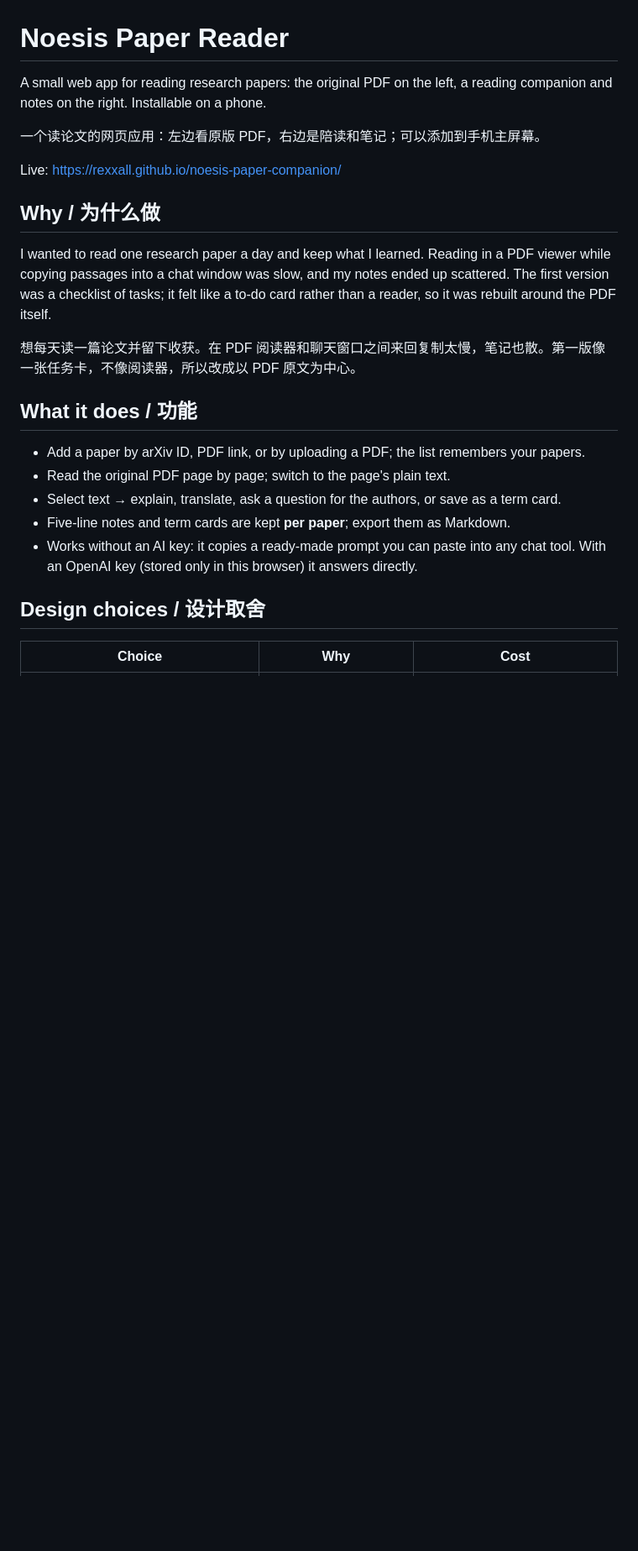
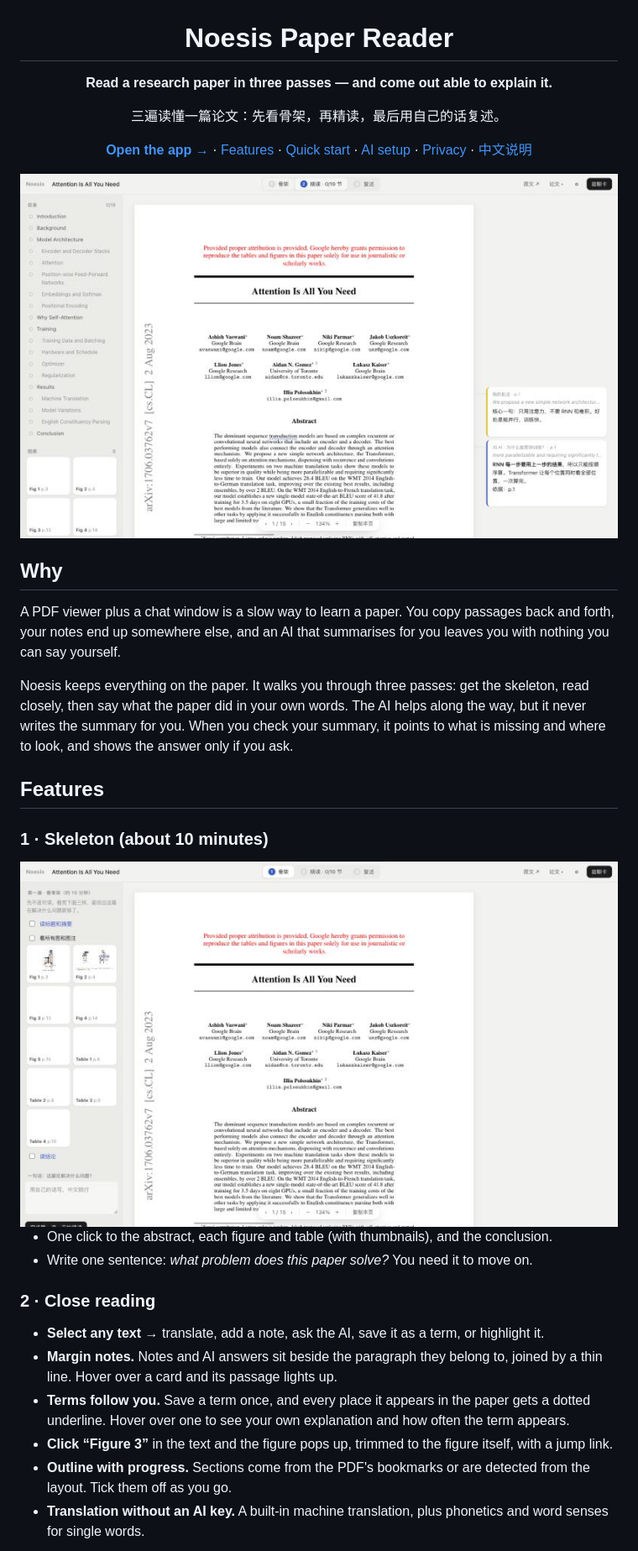
Before and after one commit to Rexxall/noesis-paper-companion, a Markdown page: README.md, the part around one of its changes. Shown at 84% size. Rendered like a GitHub page; pictures changed too: docs/screenshots/close-reading.jpg (added), docs/screenshots/skeleton.jpg (added); blank space fills up the shorter version.

Commit message:
v3: three-pass reading

```diff
--- a/README.md
+++ b/README.md
@@ -1,25 +3,36 @@
 # Noesis Paper Reader
 
-A small web app for reading research papers: the original PDF on the left, a reading companion and notes on the right. Installable on a phone.
+**Read a research paper in three passes — and come out able to explain it.**
 
-一个读论文的网页应用：左边看原版 PDF，右边是陪读和笔记；可以添加到手机主屏幕。
+三遍读懂一篇论文：先看骨架，再精读，最后用自己的话复述。
 
-Live: https://rexxall.github.io/noesis-paper-companion/
+[**Open the app →**](https://rexxall.github.io/noesis-paper-companion/) · [Features](#features) · [Quick start](#quick-start) · [AI setup](#ai-setup) · [Privacy](#privacy) · [中文说明](#中文说明)
 
-## Why / 为什么做
+<img src="docs/screenshots/close-reading.jpg" alt="Close reading: the PDF in the middle, notes and AI answers pinned in the margin, outline and figures on the left" width="860">
 
-I wanted to read one research paper a day and keep what I learned. Reading in a PDF viewer while copying passages into a chat window was slow, and my notes ended up scattered. The first version was a checklist of tasks; it felt like a to-do card rather than a reader, so it was rebuilt around the PDF itself.
+</div>
 
-想每天读一篇论文并留下收获。在 PDF 阅读器和聊天窗口之间来回复制太慢，笔记也散。第一版像一张任务卡，不像阅读器，所以改成以 PDF 原文为中心。
+## Why
 
-## What it does / 功能
+A PDF viewer plus a chat window is a slow way to learn a paper. You copy passages back and forth, your notes end up somewhere else, and an AI that summarises for you leaves you with nothing you can say yourself.
 
-- Add a paper by arXiv ID, PDF link, or by uploading a PDF; the list remembers your papers.
-- Read the original PDF page by page; switch to the page's plain text.
-- Select text → explain, translate, ask a question for the authors, or save as a term card.
-- Five-line notes and term cards are kept **per paper**; export them as Markdown.
-- Works without an AI key: it copies a ready-made prompt you can paste into any chat tool. With an OpenAI key (stored only in this browser) it answers directly.
+Noesis keeps everything on the paper. It walks you through three passes: get the skeleton, read closely, then say what the paper did in your own words. The AI helps along the way, but it never writes the summary for you. When you check your summary, it points to what is missing and where to look, and shows the answer only if you ask.
 
-## Design choices / 设计取舍
+## Features
 
-| Choice | Why | Cost |
+### 1 · Skeleton (about 10 minutes)
+
+<img src="docs/screenshots/skeleton.jpg" alt="Skeleton pass: a checklist with jumps to the abstract, every figure, and the conclusion" width="720">
+
+- One click to the abstract, each figure and table (with thumbnails), and the conclusion.
+- Write one sentence: *what problem does this paper solve?* You need it to move on.
+
+### 2 · Close reading
+
+- **Select any text** → translate, add a note, ask the AI, save it as a term, or highlight it.
+- **Margin notes.** Notes and AI answers sit beside the paragraph they belong to, joined by a thin line. Hover over a card and its passage lights up.
+- **Terms follow you.** Save a term once, and every place it appears in the paper gets a dotted underline. Hover over one to see your own explanation and how often the term appears.
+- **Click “Figure 3”** in the text and the figure pops up, trimmed to the figure itself, with a jump link.
+- **Outline with progress.** Sections come from the PDF's bookmarks or are detected from the layout. Tick them off as you go.
+- **Translation without an AI key.** A built-in machine translation, plus phonetics and word senses for single words.
+
```
Also changed, not shown: other parts of README.md (+102 -6 lines), docs/screenshots/dark.jpg (added), docs/screenshots/recap.jpg (added), 3 other files.
